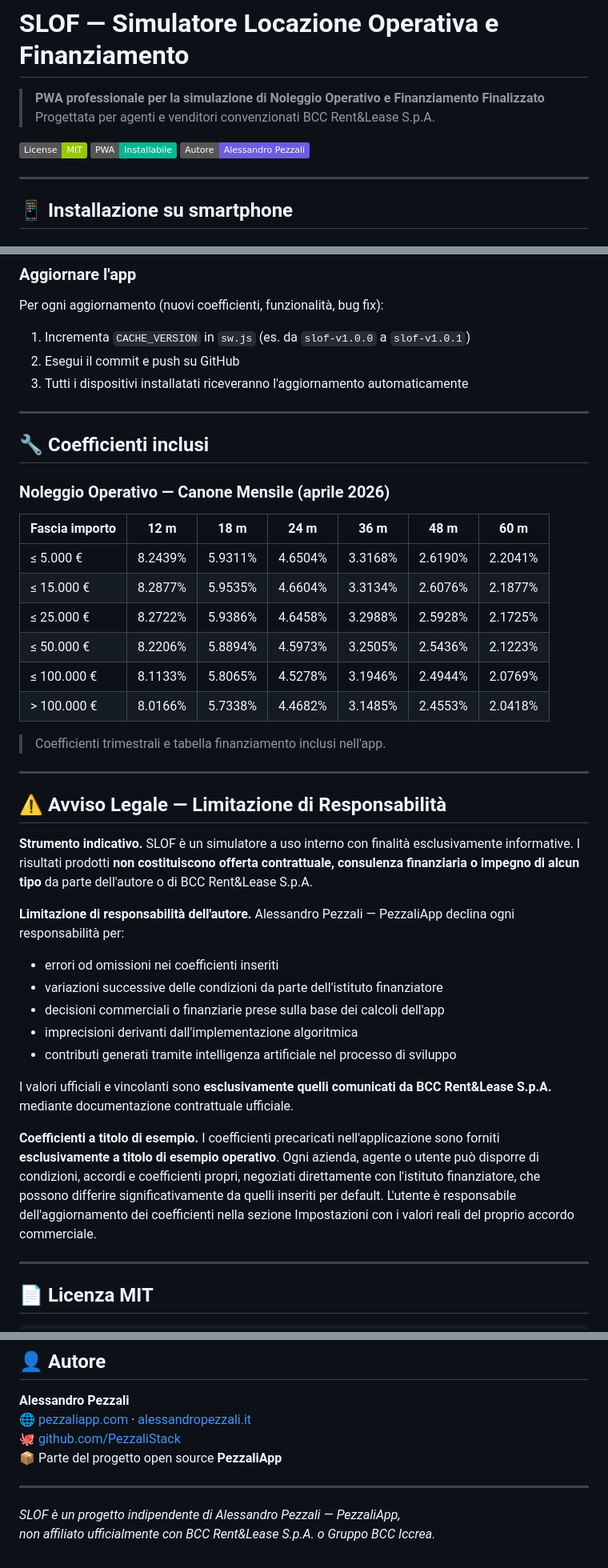
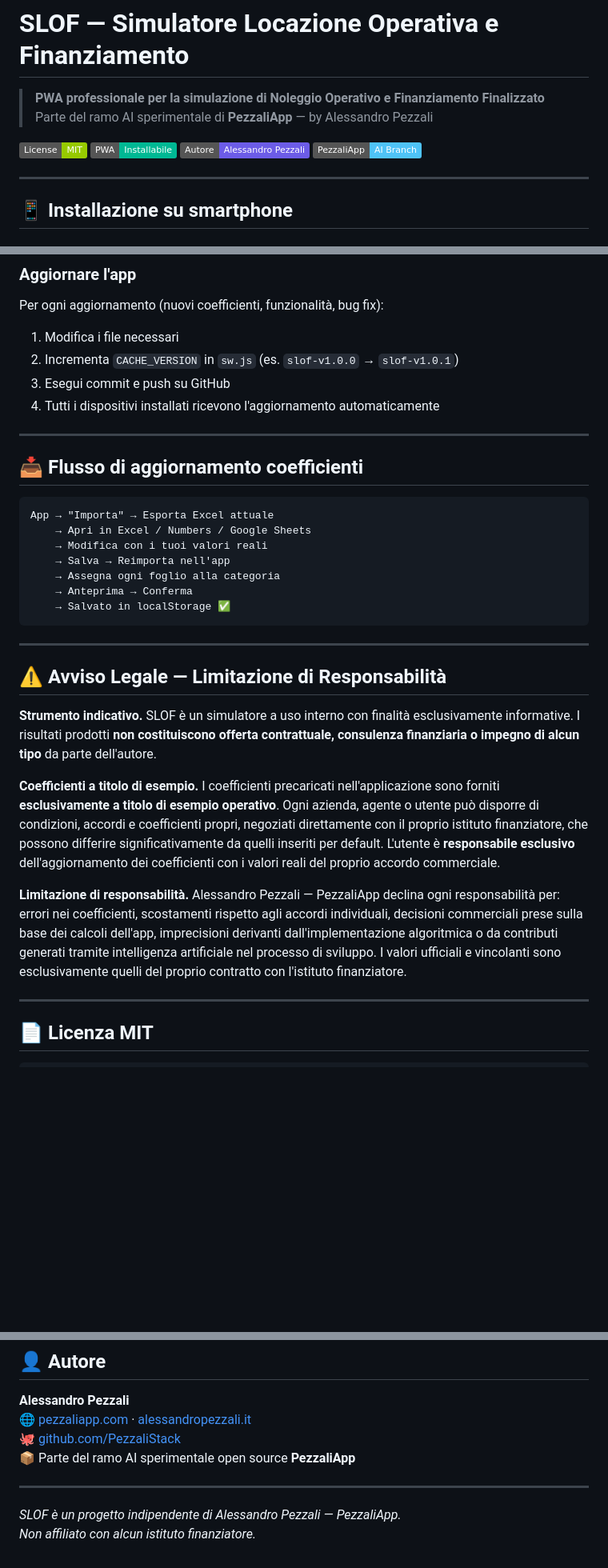
Before and after one commit to pezzaliapp/Simulatore-Locazione-Operativa-e-Finanziamento, a Markdown page: README.md, 3 parts joined by grey strips. Shown at 80% size. GitHub-like rendering; badges without logos; blank space fills up the shorter version.

````diff
--- a/README.md
+++ b/README.md
@@ -1,11 +1,12 @@
 # SLOF — Simulatore Locazione Operativa e Finanziamento
 
 > **PWA professionale per la simulazione di Noleggio Operativo e Finanziamento Finalizzato**
-> Progettata per agenti e venditori convenzionati BCC Rent&Lease S.p.A.
+> Parte del ramo AI sperimentale di **PezzaliApp** — by Alessandro Pezzali
 
 [![License: MIT](https://img.shields.io/badge/License-MIT-green.svg)](LICENSE)
 [![PWA](https://img.shields.io/badge/PWA-Installabile-00b894)](https://pezzaliapp.com)
 [![Autore](https://img.shields.io/badge/Autore-Alessandro%20Pezzali-6c5ce7)](https://pezzaliapp.com)
+[![AI Branch](https://img.shields.io/badge/PezzaliApp-AI%20Branch-4fc3f7)](https://pezzaliapp.com)
 
 ---
 
@@ -96,25 +103,24 @@ Simulatore-Locazione-Operativa-e-Finanziamento/
 
 ### Aggiornare l'app
 Per ogni aggiornamento (nuovi coefficienti, funzionalità, bug fix):
-1. Incrementa `CACHE_VERSION` in `sw.js` (es. da `slof-v1.0.0` a `slof-v1.0.1`)
-2. Esegui il commit e push su GitHub
-3. Tutti i dispositivi installatati riceveranno l'aggiornamento automaticamente
+1. Modifica i file necessari
+2. Incrementa `CACHE_VERSION` in `sw.js` (es. `slof-v1.0.0` → `slof-v1.0.1`)
+3. Esegui commit e push su GitHub
+4. Tutti i dispositivi installati ricevono l'aggiornamento automaticamente
 
 ---
 
-## 🔧 Coefficienti inclusi
+## 📥 Flusso di aggiornamento coefficienti
 
-### Noleggio Operativo — Canone Mensile (aprile 2026)
-| Fascia importo | 12 m | 18 m | 24 m | 36 m | 48 m | 60 m |
-|---|---|---|---|---|---|---|
-| ≤ 5.000 € | 8.2439% | 5.9311% | 4.6504% | 3.3168% | 2.6190% | 2.2041% |
-| ≤ 15.000 € | 8.2877% | 5.9535% | 4.6604% | 3.3134% | 2.6076% | 2.1877% |
-| ≤ 25.000 € | 8.2722% | 5.9386% | 4.6458% | 3.2988% | 2.5928% | 2.1725% |
-| ≤ 50.000 € | 8.2206% | 5.8894% | 4.5973% | 3.2505% | 2.5436% | 2.1223% |
-| ≤ 100.000 € | 8.1133% | 5.8065% | 4.5278% | 3.1946% | 2.4944% | 2.0769% |
-| > 100.000 € | 8.0166% | 5.7338% | 4.4682% | 3.1485% | 2.4553% | 2.0418% |
-
-> Coefficienti trimestrali e tabella finanziamento inclusi nell'app.
+```
+App → "Importa" → Esporta Excel attuale
+    → Apri in Excel / Numbers / Google Sheets
+    → Modifica con i tuoi valori reali
+    → Salva → Reimporta nell'app
+    → Assegna ogni foglio alla categoria
+    → Anteprima → Conferma
+    → Salvato in localStorage ✅
+```
 
 ---
 
@@ -122,25 +128,21 @@ Per ogni aggiornamento (nuovi coefficienti, funzionalità, bug fix):
 
 **Strumento indicativo.** SLOF è un simulatore a uso interno con finalità esclusivamente
 informative. I risultati prodotti **non costituiscono offerta contrattuale, consulenza
-finanziaria o impegno di alcun tipo** da parte dell'autore o di BCC Rent&Lease S.p.A.
-
-**Limitazione di responsabilità dell'autore.** Alessandro Pezzali — PezzaliApp declina
-ogni responsabilità per:
-- errori od omissioni nei coefficienti inseriti
-- variazioni successive delle condizioni da parte dell'istituto finanziatore
-- decisioni commerciali o finanziarie prese sulla base dei calcoli dell'app
-- imprecisioni derivanti dall'implementazione algoritmica
-- contributi generati tramite intelligenza artificiale nel processo di sviluppo
-
-I valori ufficiali e vincolanti sono **esclusivamente quelli comunicati da BCC Rent&Lease S.p.A.**
-mediante documentazione contrattuale ufficiale.
+finanziaria o impegno di alcun tipo** da parte dell'autore.
 
 **Coefficienti a titolo di esempio.** I coefficienti precaricati nell'applicazione sono
 forniti **esclusivamente a titolo di esempio operativo**. Ogni azienda, agente o utente
 può disporre di condizioni, accordi e coefficienti propri, negoziati direttamente con
-l'istituto finanziatore, che possono differire significativamente da quelli inseriti
-per default. L'utente è responsabile dell'aggiornamento dei coefficienti nella sezione
-Impostazioni con i valori reali del proprio accordo commerciale.
+il proprio istituto finanziatore, che possono differire significativamente da quelli
+inseriti per default. L'utente è **responsabile esclusivo** dell'aggiornamento dei
+coefficienti con i valori reali del proprio accordo commerciale.
+
+**Limitazione di responsabilità.** Alessandro Pezzali — PezzaliApp declina ogni
+responsabilità per: errori nei coefficienti, scostamenti rispetto agli accordi individuali,
+decisioni commerciali prese sulla base dei calcoli dell'app, imprecisioni derivanti
+dall'implementazione algoritmica o da contributi generati tramite intelligenza artificiale
+nel processo di sviluppo. I valori ufficiali e vincolanti sono esclusivamente quelli
+del proprio contratto con l'istituto finanziatore.
 
 ---
 
@@ -177,9 +179,9 @@ SOFTWARE.
 **Alessandro Pezzali**
 🌐 [pezzaliapp.com](https://pezzaliapp.com) · [alessandropezzali.it](https://alessandropezzali.it)
 🐙 [github.com/PezzaliStack](https://github.com/PezzaliStack)
-📦 Parte del progetto open source **PezzaliApp**
+📦 Parte del ramo AI sperimentale open source **PezzaliApp**
 
 ---
 
-*SLOF è un progetto indipendente di Alessandro Pezzali — PezzaliApp,
-non affiliato ufficialmente con BCC Rent&Lease S.p.A. o Gruppo BCC Iccrea.*
+*SLOF è un progetto indipendente di Alessandro Pezzali — PezzaliApp.*
+*Non affiliato con alcun istituto finanziatore.*
````
Also changed, not shown: other parts of README.md (+23 -17 lines).
